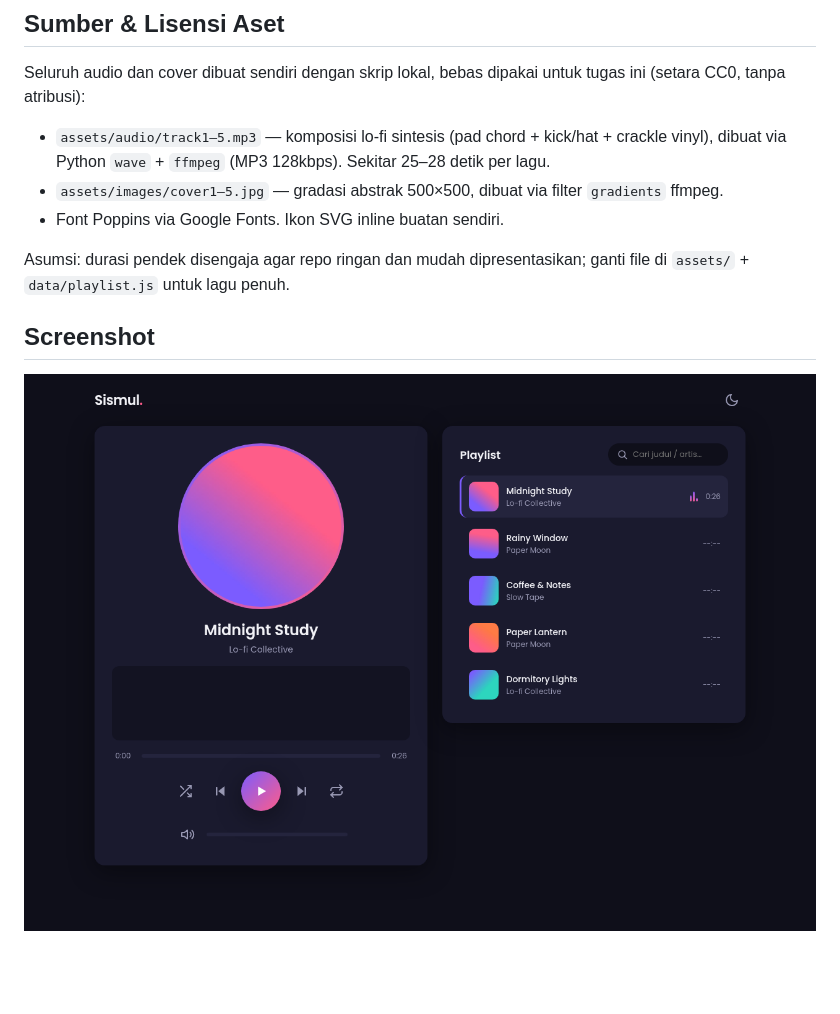
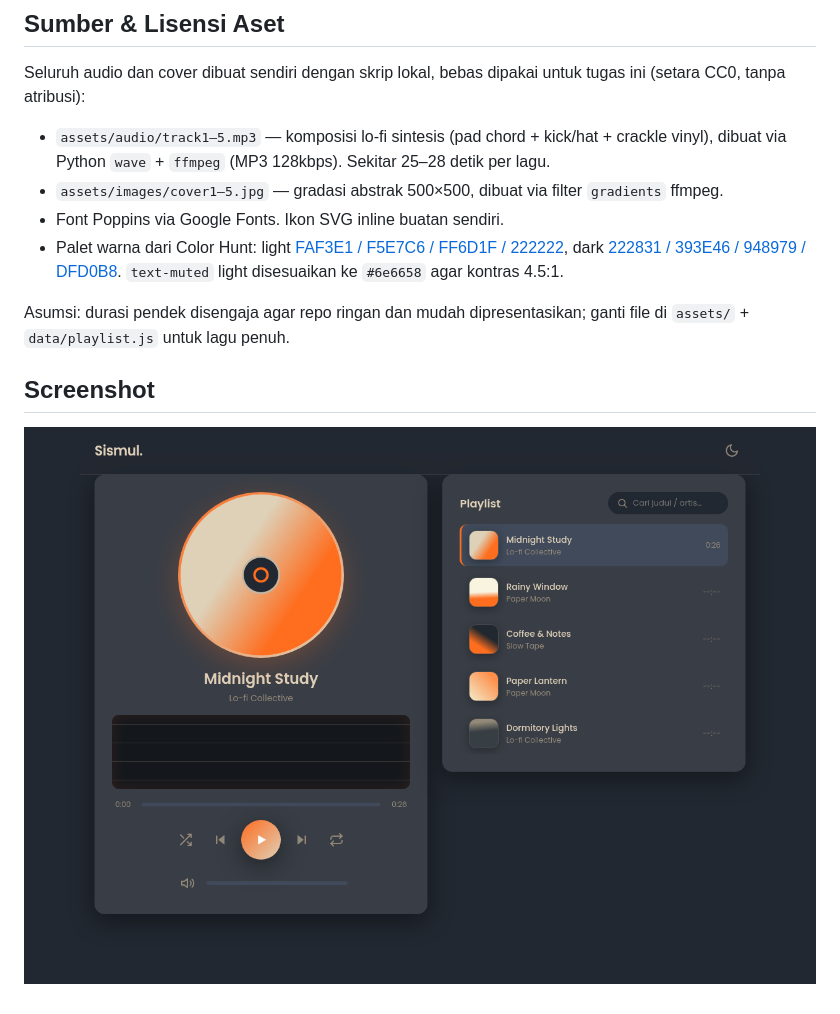
Before and after one commit to BULLSH4RK/sismul, a Markdown page: README.md, the part around the change. Drawn GitHub-style; pictures changed too: assets/images/screenshot.png; blank space fills up the shorter version.

Commit message:
style: apply Color Hunt palettes + vinyl polish + empty states

```diff
--- a/README.md
+++ b/README.md
@@ -38,6 +38,7 @@ Seluruh audio dan cover dibuat sendiri dengan skrip lokal, bebas dipakai untuk t
 - `assets/audio/track1–5.mp3` — komposisi lo-fi sintesis (pad chord + kick/hat + crackle vinyl), dibuat via Python `wave` + `ffmpeg` (MP3 128kbps). Sekitar 25–28 detik per lagu.
 - `assets/images/cover1–5.jpg` — gradasi abstrak 500×500, dibuat via filter `gradients` ffmpeg.
 - Font Poppins via Google Fonts. Ikon SVG inline buatan sendiri.
+- Palet warna dari Color Hunt: light [FAF3E1 / F5E7C6 / FF6D1F / 222222](https://colorhunt.co/palette/faf3e1f5e7c6ff6d1f222222), dark [222831 / 393E46 / 948979 / DFD0B8](https://colorhunt.co/palette/222831393e46948979dfd0b8). `text-muted` light disesuaikan ke `#6e6658` agar kontras 4.5:1.
 
 Asumsi: durasi pendek disengaja agar repo ringan dan mudah dipresentasikan; ganti file di `assets/` + `data/playlist.js` untuk lagu penuh.
 
```
Also changed, not shown: DESIGN.md (+16 -12 lines), assets/images/cover1.jpg, assets/images/cover2.jpg, assets/images/cover3.jpg, assets/images/cover4.jpg, assets/images/cover5.jpg, 4 other files.
